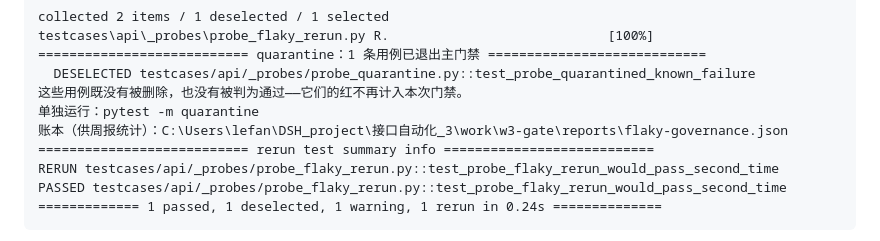
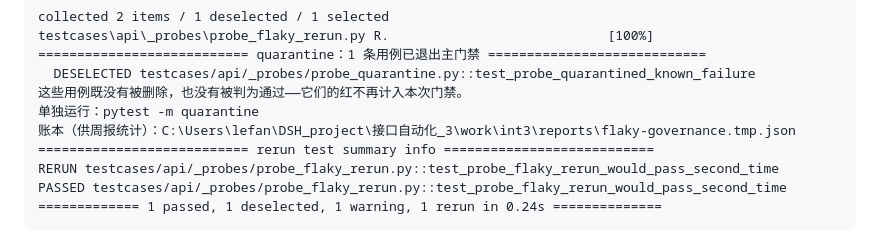
Before and after one commit to lefan17/auto-test-demo, a Markdown page: docs/wave3-gate-policy-handoff.md, the part around the change. GitHub-like rendering.

Commit message:
docs: 交接说明的隔离区证据改为 int3 内实测
原来那节抄的是 w3-gate 副本的输出，路径与账本落地目录都不是整合副本的，
读者照着复现会对不上。已换成 int3 内实跑的原始输出。

```diff
--- a/docs/wave3-gate-policy-handoff.md
+++ b/docs/wave3-gate-policy-handoff.md
@@ -452,7 +452,7 @@ testcases\api\_probes\probe_flaky_rerun.py R.                            [100%]
   DESELECTED testcases/api/_probes/probe_quarantine.py::test_probe_quarantined_known_failure
 这些用例既没有被删除，也没有被判为通过——它们的红不再计入本次门禁。
 单独运行：pytest -m quarantine
-账本（供周报统计）：C:\Users\lefan\DSH_project\接口自动化_3\work\w3-gate\reports\flaky-governance.json
+账本（供周报统计）：C:\Users\lefan\DSH_project\接口自动化_3\work\int3\reports\flaky-governance.tmp.json
 =========================== rerun test summary info ===========================
 RERUN testcases/api/_probes/probe_flaky_rerun.py::test_probe_flaky_rerun_would_pass_second_time
 PASSED testcases/api/_probes/probe_flaky_rerun.py::test_probe_flaky_rerun_would_pass_second_time
```
